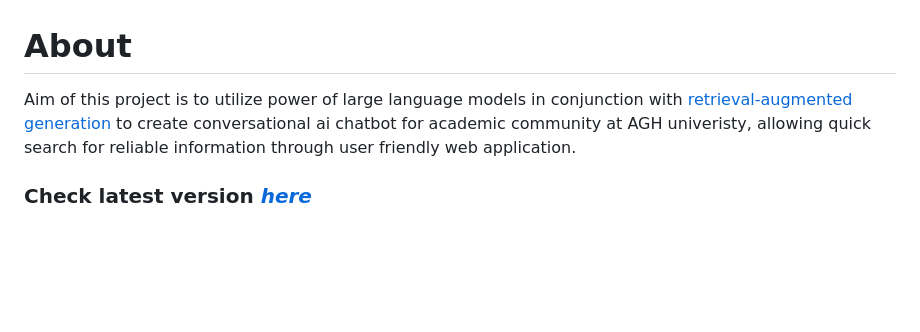
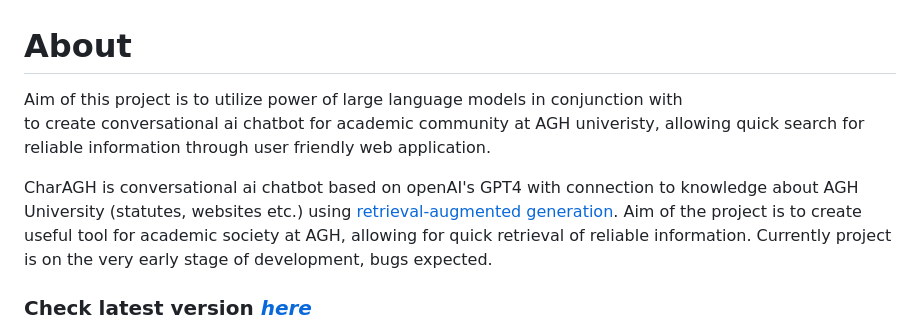
Before and after one commit to witek3100/chatAGH, a Markdown page: README.md, the part around the change. GitHub-like rendering; blank space fills up the shorter version.

```diff
--- a/README.md
+++ b/README.md
@@ -1,6 +1,8 @@
 # About
-Aim of this project is to utilize power of large language models in conjunction with [retrieval-augmented generation](https://research.ibm.com/blog/retrieval-augmented-generation-RAG)
+Aim of this project is to utilize power of large language models in conjunction with
 to create conversational ai chatbot for academic community at AGH univeristy, allowing quick search for reliable information through user friendly web application.
+
+CharAGH is conversational ai chatbot based on openAI's GPT4 with connection to knowledge about AGH University (statutes, websites etc.) using [retrieval-augmented generation](https://research.ibm.com/blog/retrieval-augmented-generation-RAG). Aim of the project is to create useful tool for academic society at AGH, allowing for quick retrieval of reliable information. Currently project is on the very early stage of development, bugs expected.
 
 ### Check latest version [*here*](https://chat-agh-2rs775oyyq-ez.a.run.app/home)
 
```
